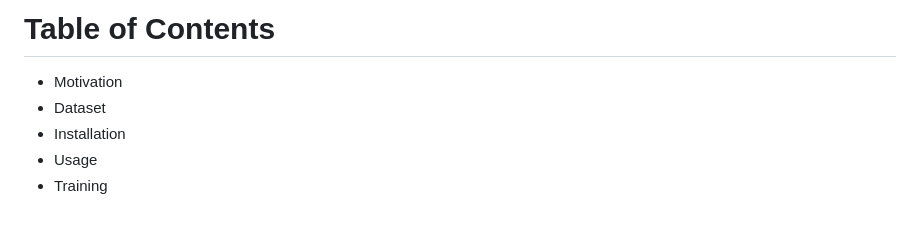
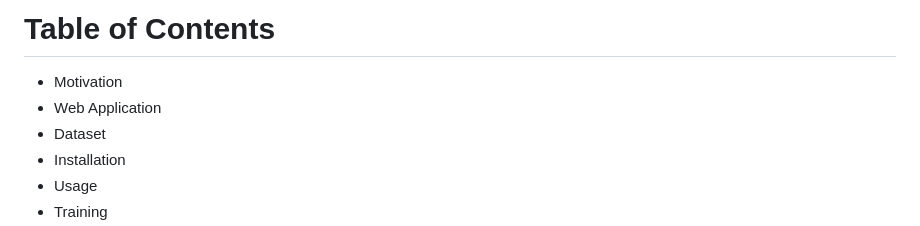
Before and after one commit to TruongTrongTien/Coconut-Mature-Classification, a Markdown page: README.md, the part around one of its changes. GitHub-like rendering.

```diff
--- a/README.md
+++ b/README.md
@@ -3,6 +3,7 @@ This repository hosts an AI-based system for accurately classifying the maturity
 
 # Table of Contents
 * Motivation
+* Web Application
 * Dataset
 * Installation
 * Usage
```
Also changed, not shown: other parts of README.md (+6 -0 lines).
